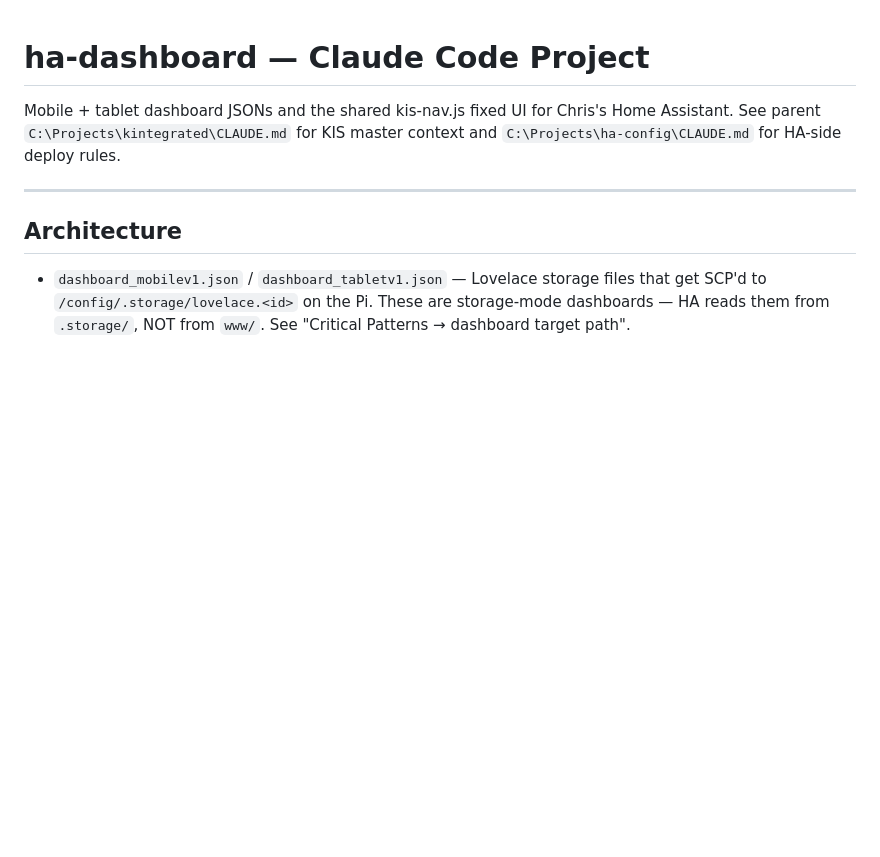
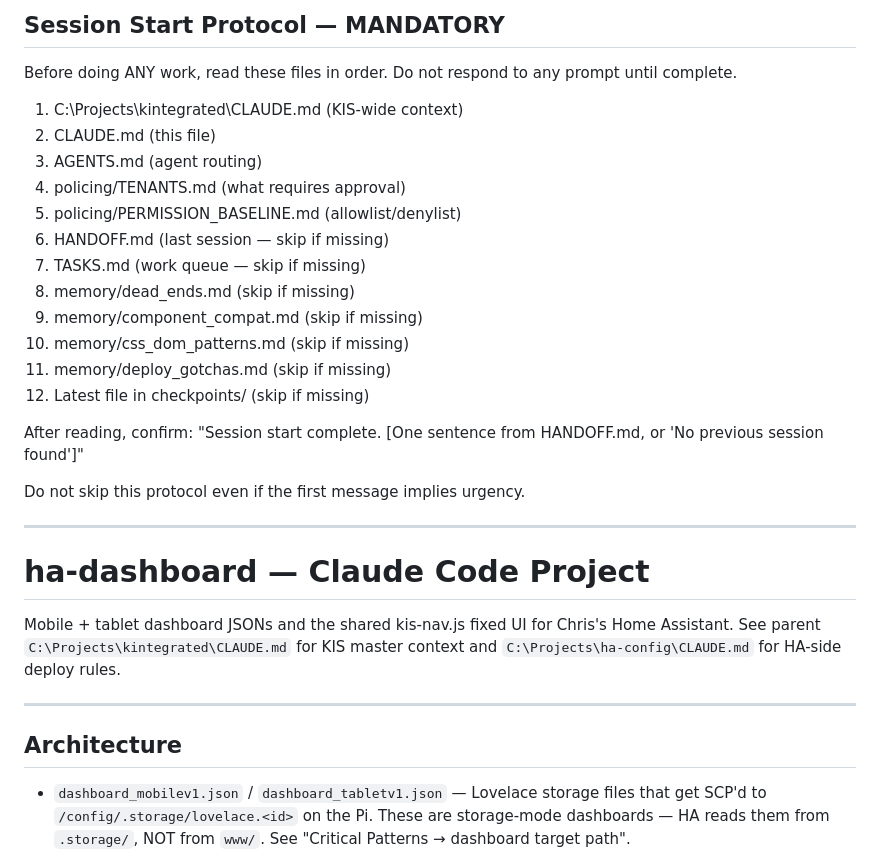
Before and after one commit to chris-kintegratedSystems/ha-dashboard, a Markdown page: CLAUDE.md, the part around the change. GitHub-like rendering; blank space fills up the shorter version.

Commit message:
feat: session start protocol in CLAUDE.md, HANDOFF.md stub
- Prepend mandatory Session Start Protocol to CLAUDE.md listing all
  12 files CC must read before doing any work (KIS-wide context,
  project CLAUDE, AGENTS, policing tenants/baseline, HANDOFF, TASKS,
  and all 4 memory files)
- Create HANDOFF.md stub for session continuity tracking
- All existing CLAUDE.md content preserved intact below the protocol

Co-Authored-By: Claude Opus 4.6 <noreply@anthropic.com>

```diff
--- a/CLAUDE.md
+++ b/CLAUDE.md
@@ -1,3 +1,29 @@
+## Session Start Protocol — MANDATORY
+
+Before doing ANY work, read these files in order. Do not respond
+to any prompt until complete.
+
+1. C:\Projects\kintegrated\CLAUDE.md (KIS-wide context)
+2. CLAUDE.md (this file)
+3. AGENTS.md (agent routing)
+4. policing/TENANTS.md (what requires approval)
+5. policing/PERMISSION_BASELINE.md (allowlist/denylist)
+6. HANDOFF.md (last session — skip if missing)
+7. TASKS.md (work queue — skip if missing)
+8. memory/dead_ends.md (skip if missing)
+9. memory/component_compat.md (skip if missing)
+10. memory/css_dom_patterns.md (skip if missing)
+11. memory/deploy_gotchas.md (skip if missing)
+12. Latest file in checkpoints/ (skip if missing)
+
+After reading, confirm:
+"Session start complete. [One sentence from HANDOFF.md, or
+'No previous session found']"
+
+Do not skip this protocol even if the first message implies urgency.
+
+---
+
 # ha-dashboard — Claude Code Project
 
 Mobile + tablet dashboard JSONs and the shared kis-nav.js fixed UI for
```
Also changed, not shown: HANDOFF.md (added, +16 -0 lines).
